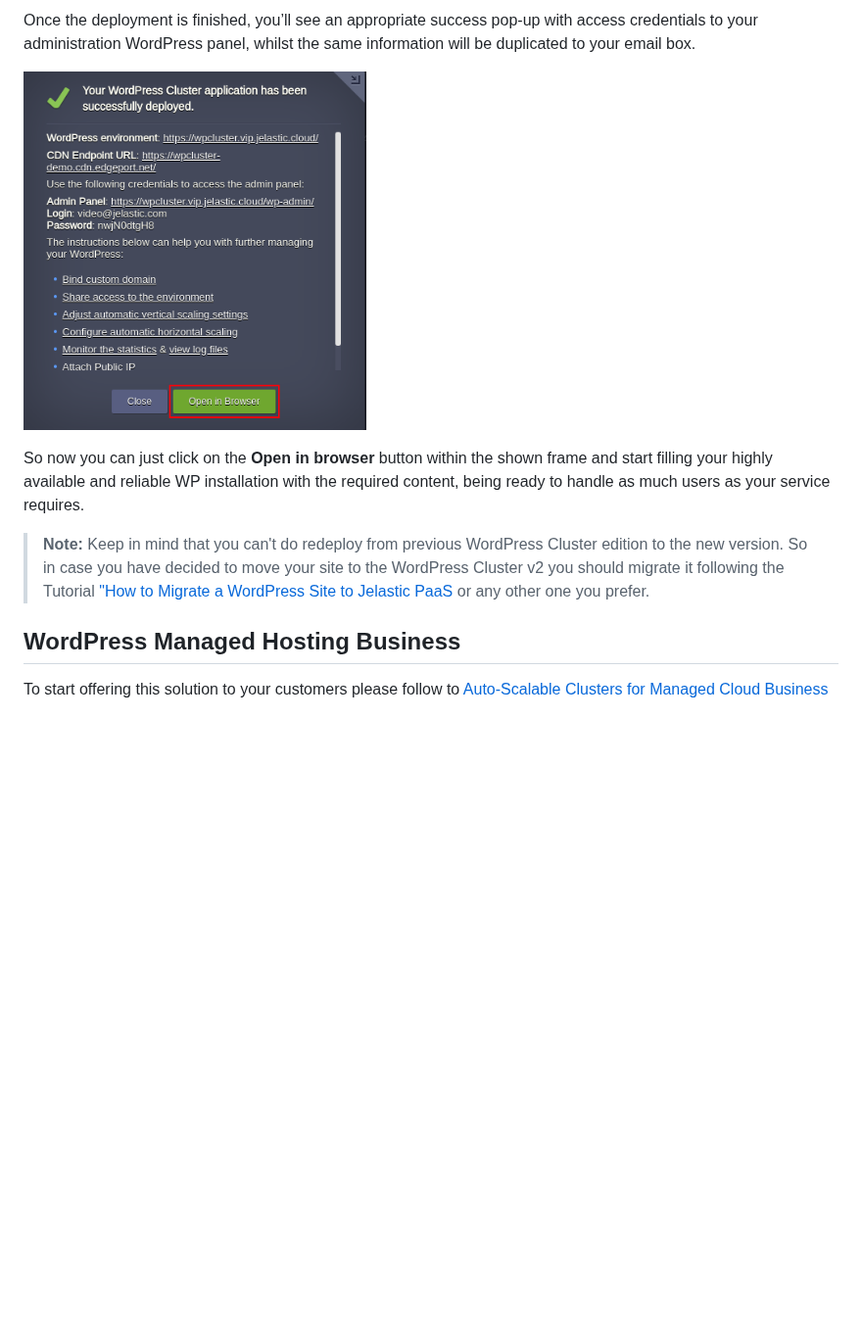
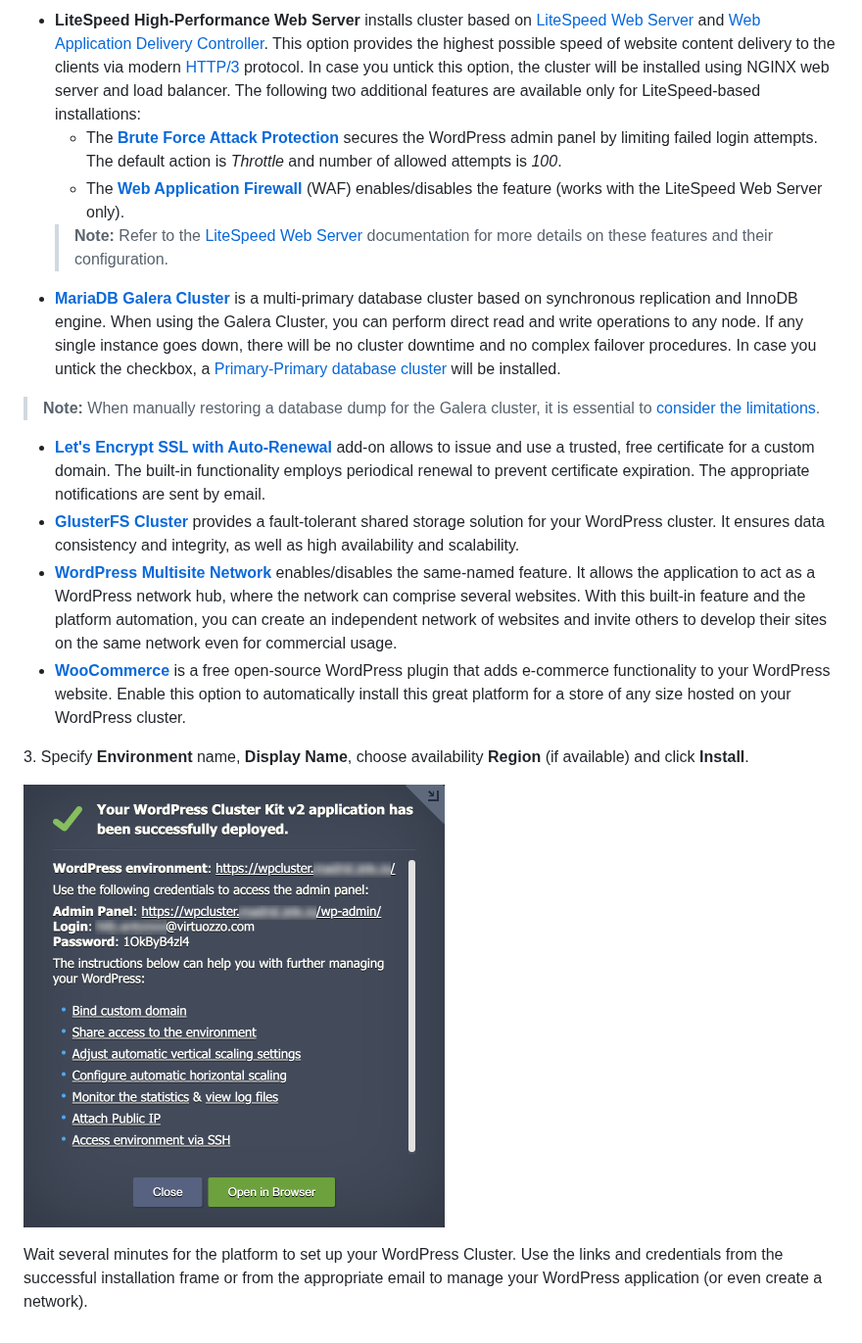
Before and after one commit to jelastic-jps/wordpress-cluster, a Markdown page: README.md, the part around one of its changes. Shown at 98% size. Drawn GitHub-style; pictures changed too: images/04-wp-cluster-installation-success.png (added); blank space fills up the shorter version.

```diff
--- a/README.md
+++ b/README.md
@@ -55,14 +55,17 @@ and click on __Install__.
 
-Once the deployment is finished, you’ll see an appropriate success pop-up with access credentials to your administration WordPress panel, whilst the same information will be duplicated to your email box.
+- **LiteSpeed High-Performance Web Server** installs cluster based on [LiteSpeed Web Server](https://www.virtuozzo.com/application-platform-docs/litespeed-web-server/) and [Web Application Delivery Controller](https://www.virtuozzo.com/application-platform-docs/litespeed-web-adc/). This option provides the highest possible speed of website content delivery to the clients via modern [HTTP/3](https://www.virtuozzo.com/application-platform-docs/http3/) protocol. In case you untick this option, the cluster will be installed using NGINX web server and load balancer. The following two additional features are available only for LiteSpeed-based installations:
+  - The **[Brute Force Attack Protection](https://www.litespeedtech.com/support/wiki/doku.php/litespeed_wiki:config:wordpress-protection)** secures the WordPress admin panel by limiting failed login attempts. The default action is *Throttle* and number of allowed attempts is *100*.
+  - The **[Web Application Firewall](https://www.litespeedtech.com/support/wiki/doku.php/litespeed_wiki:waf)** (WAF) enables/disables the feature (works with the LiteSpeed Web Server only).
+  > **Note:** Refer to the [LiteSpeed Web Server](https://www.virtuozzo.com/application-platform-docs/litespeed-web-server/) documentation for more details on these features and their configuration.
+- **[MariaDB Galera Cluster](https://mariadb.com/kb/en/library/galera-cluster/)** is a multi-primary database cluster based on synchronous replication and InnoDB engine. When using the Galera Cluster, you can perform direct read and write operations to any node. If any single instance goes down, there will be no cluster downtime and no complex failover procedures. In case you untick the checkbox, a [Primary-Primary database cluster](https://www.virtuozzo.com/application-platform-docs/auto-clustering/#mariadb) will be installed.
+> **Note:** When manually restoring a database dump for the Galera cluster, it is essential to [consider the limitations](https://github.com/jelastic-jps/database-backup-addon/blob/main/docs/ManualRestoreFromDump.md).
+- **[Let's Encrypt SSL with Auto-Renewal](https://www.virtuozzo.com/company/blog/free-ssl-certificates-with-lets-encrypt/)** add-on allows to issue and use a trusted, free certificate for a custom domain. The built-in functionality employs periodical renewal to prevent certificate expiration. The appropriate notifications are sent by email.
+- **[GlusterFS Cluster](https://www.virtuozzo.com/application-platform-docs/shared-storage-container/#shared-storage-auto-cluster)** provides a fault-tolerant shared storage solution for your WordPress cluster. It ensures data consistency and integrity, as well as high availability and scalability.
+- **[WordPress Multisite Network](https://wordpress.org/support/article/glossary/#multisite)** enables/disables the same-named feature. It allows the application to act as a WordPress network hub, where the network can comprise several websites. With this built-in feature and the platform automation, you can create an independent network of websites and invite others to develop their sites on the same network even for commercial usage.
+- **[WooCommerce](https://wordpress.org/plugins/woocommerce/)** is a free open-source WordPress plugin that adds e-commerce functionality to your WordPress website. Enable this option to automatically install this great platform for a store of any size hosted on your WordPress cluster.
 
-<p align="left">
-<img src="https://raw.githubusercontent.com/jelastic-jps/wordpress-cluster/v2.0.0/images/success-wordpress.png" width="350">
-</p>
+3\. Specify **Environment** name, **Display Name**, choose availability **Region** (if available) and click **Install**.
 
-So now you can just click on the **Open in browser** button within the shown frame and start filling your highly available and reliable WP installation with the required content, being ready to handle as much users as your service requires.
+![WordPress cluster installation success](images/04-wp-cluster-installation-success.png)
 
-> **Note:** Keep in mind that you can't do redeploy from previous WordPress Cluster edition to the new version. So in case you have decided to move your site to the WordPress Cluster v2 you should migrate it  following the Tutorial ["How to Migrate a WordPress Site to Jelastic PaaS](https://jelastic.com/blog/migrate-wordpress-site/) or any other one you prefer.
-
-## WordPress Managed Hosting Business
-
-To start offering this solution to your customers please follow to [Auto-Scalable Clusters for Managed Cloud Business](https://jelastic.com/apaas/)
+Wait several minutes for the platform to set up your WordPress Cluster. Use the links and credentials from the successful installation frame or from the appropriate email to manage your WordPress application (or even create a network).
```
Also changed, not shown: other parts of README.md (+32 -32 lines), images/01-wp-cluster-topology.png (added), images/02-wp-cluster-installation.png (added), images/03-horizontal-scaling-triggers.png (added).
